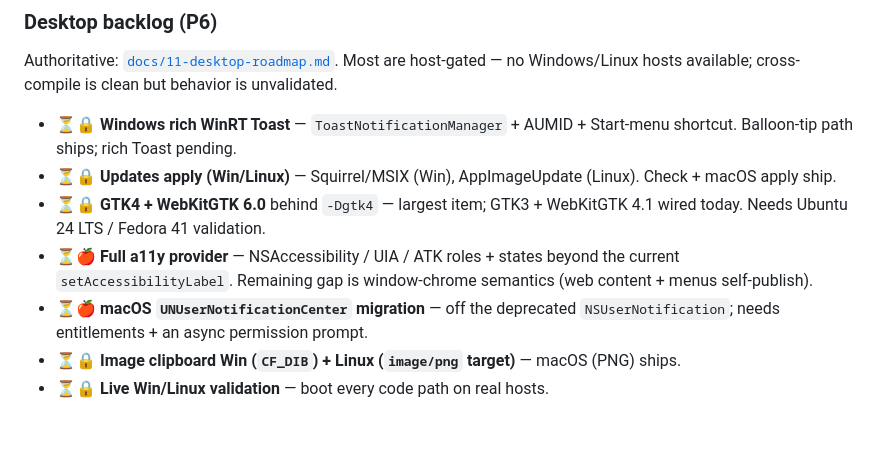
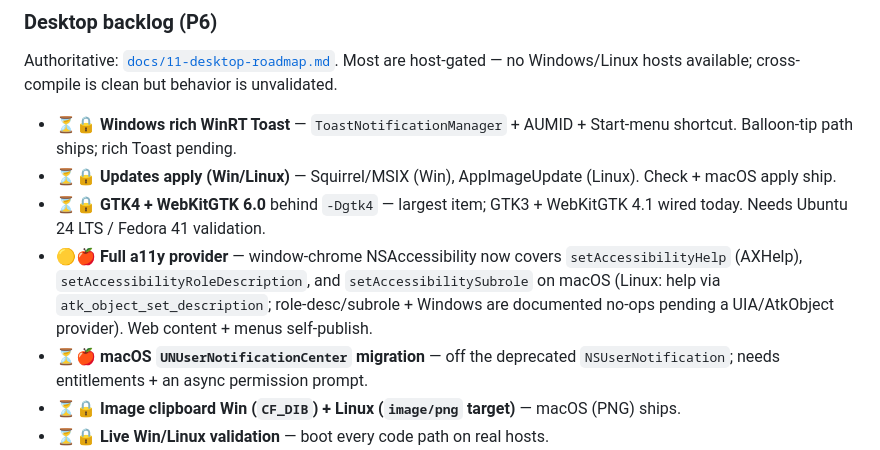
Before and after one commit to sirhco/verve, a Markdown page: ROADMAP.md, the part around the change. GitHub-like rendering; blank space fills up the shorter version.

```diff
--- a/ROADMAP.md
+++ b/ROADMAP.md
@@ -92,9 +92,12 @@ clean but behavior is unvalidated.
   AppImageUpdate (Linux). Check + macOS apply ship.
 - ⏳🔒 **GTK4 + WebKitGTK 6.0** behind `-Dgtk4` — largest item; GTK3 +
   WebKitGTK 4.1 wired today. Needs Ubuntu 24 LTS / Fedora 41 validation.
-- ⏳🍎 **Full a11y provider** — NSAccessibility / UIA / ATK roles + states
-  beyond the current `setAccessibilityLabel`. Remaining gap is
-  window-chrome semantics (web content + menus self-publish).
+- 🟡🍎 **Full a11y provider** — window-chrome NSAccessibility now covers
+  `setAccessibilityHelp` (AXHelp), `setAccessibilityRoleDescription`, and
+  `setAccessibilitySubrole` on macOS (Linux: help via
+  `atk_object_set_description`; role-desc/subrole + Windows are documented
+  no-ops pending a UIA/AtkObject provider). Web content + menus
+  self-publish.
 - ⏳🍎 **macOS `UNUserNotificationCenter` migration** — off the deprecated
   `NSUserNotification`; needs entitlements + an async permission prompt.
 - ⏳🔒 **Image clipboard Win (`CF_DIB`) + Linux (`image/png` target)** —
```
Also changed, not shown: docs/11-desktop-roadmap.md (+16 -0 lines).
